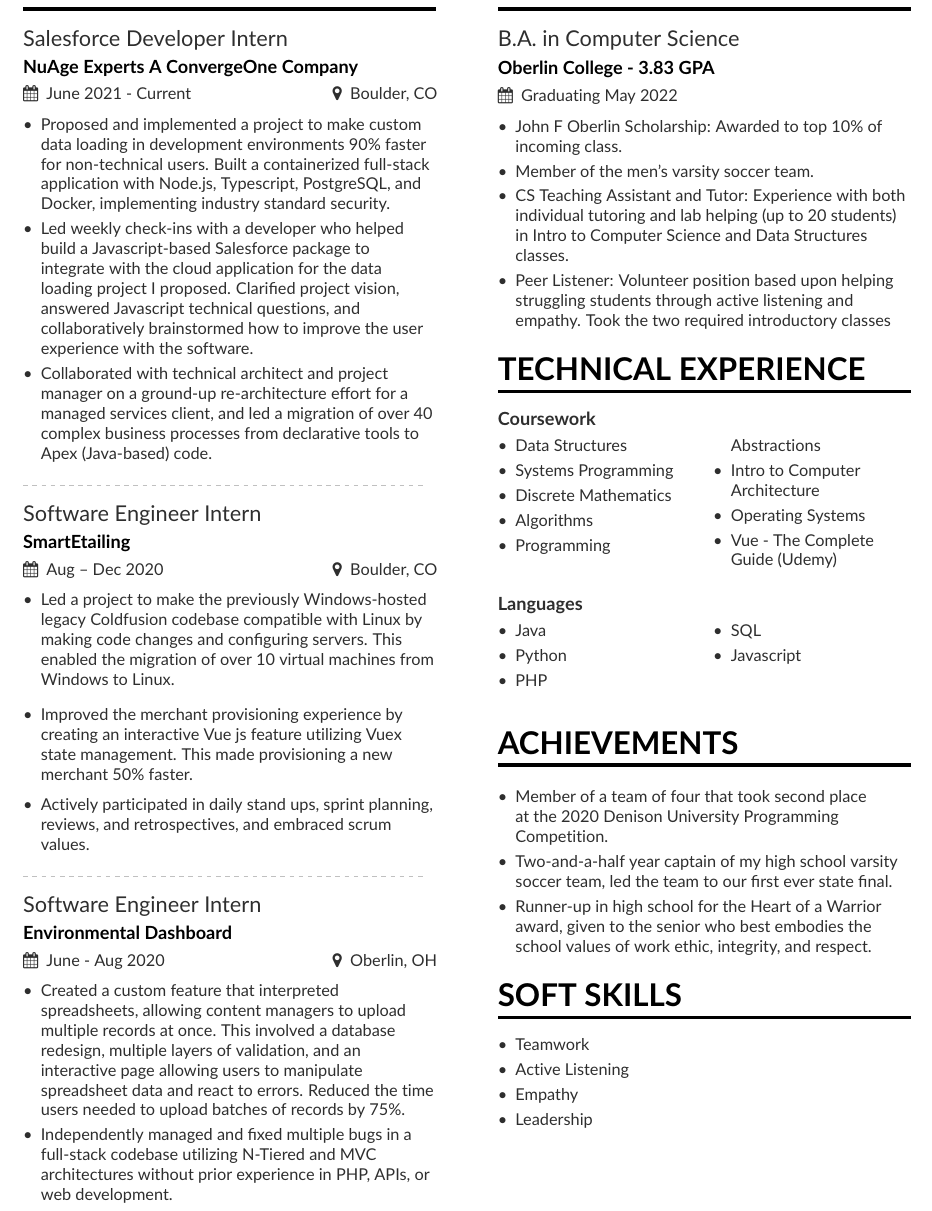
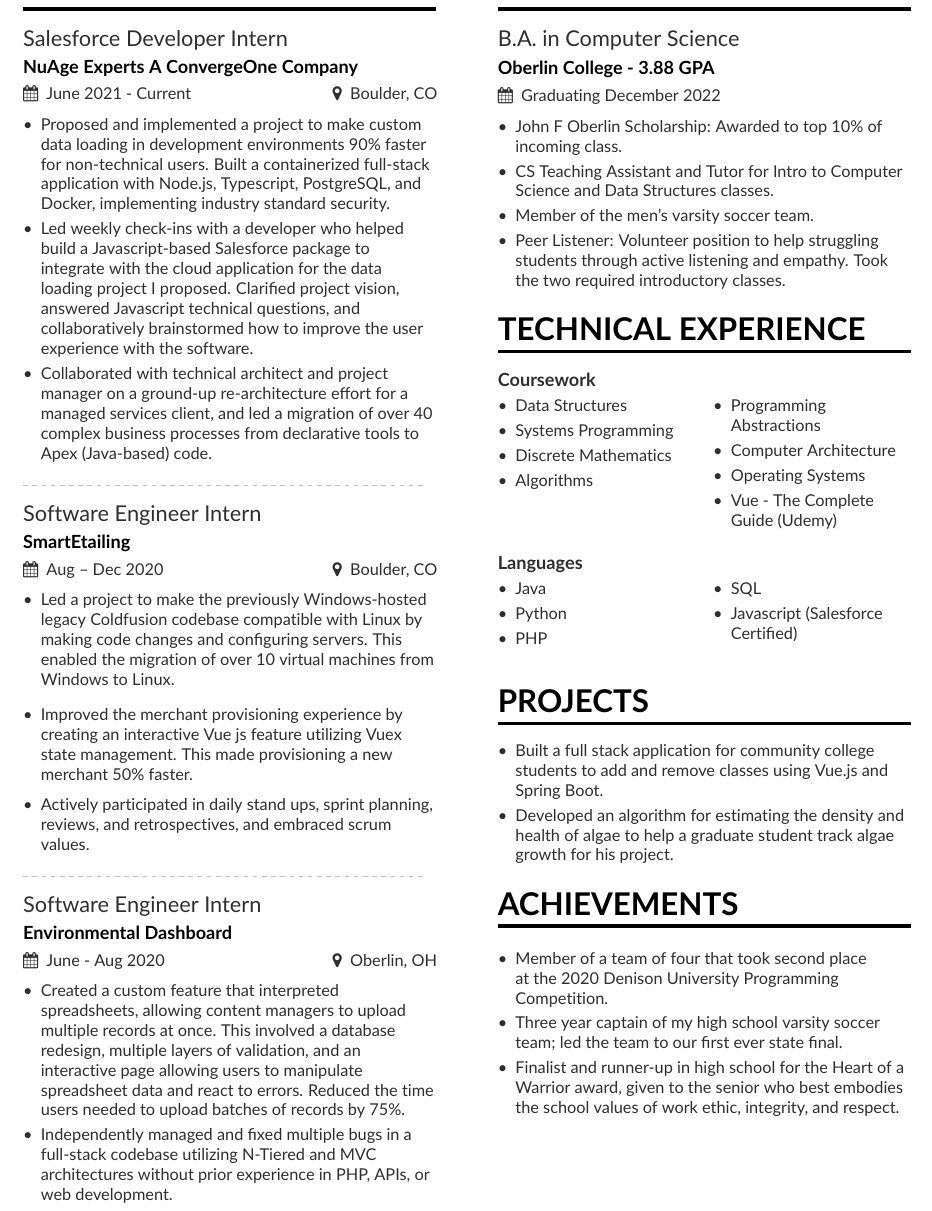
Before and after one commit to ethanmichel0/Resume, a LaTeX CV (mmayer.tex, which reads page1sidebar.tex): part of the page, cut so that both start at the same text. Compiled offline with pdfLaTeX.

Commit message:
Update page1sidebar.tex
After NuAge Experts

```diff
--- a/page1sidebar.tex
+++ b/page1sidebar.tex
@@ -1,10 +1,10 @@
 \cvsection{Education}
-\cvevent{B.A. in Computer Science}{Oberlin College  - 3.83 GPA}{Graduating May 2022}{}
+\cvevent{B.A. in Computer Science}{Oberlin College  - 3.88 GPA}{Graduating December 2022}{}
 \begin{itemize}
     \item John F Oberlin Scholarship: Awarded to top 10\% of incoming class.
+    \item CS Teaching Assistant and Tutor for Intro to Computer Science and Data Structures classes.
     \item Member of the men's varsity soccer team.
-    \item CS Teaching Assistant and Tutor: Experience with both individual tutoring and lab helping (up to 20 students) in Intro to Computer Science and Data Structures classes.
-    \item Peer Listener: Volunteer position based upon helping struggling students through active listening and empathy. Took the two required introductory classes
+    \item Peer Listener: Volunteer position to help struggling students through active listening and empathy. Took the two required introductory classes.
 \end{itemize}
 \cvsection{Technical Experience}
 \textbf{Coursework}
@@ -15,8 +15,9 @@
     \item Systems Programming
     \item Discrete Mathematics
     \item Algorithms
+    \vfill\null
     \item Programming Abstractions
-    \item Intro to Computer Architecture
+    \item Computer Architecture
     \item Operating Systems
     \item Vue - The Complete Guide (Udemy)
 
@@ -31,7 +32,7 @@
     \item Python
     \item PHP
     \item SQL
-    \item Javascript
+    \item Javascript (Salesforce Certified)
 \end{itemize}
 \end{multicols}
 % \cvachievement{\faTrophy}{}{Received accolades at Atos for Best Performance in team.}
@@ -58,19 +59,17 @@
 %\divider
 
 %\cvevent{B.S.\ in Symbolic Systems}{Stanford University}{Sept 1993 -- June 1997}{}
+\cvsection{Projects}
+\begin{itemize}
+    \item Built a full stack application for community college students to add and remove classes using Vue.js and Spring Boot.
+    \item Developed an algorithm for estimating the density and health of algae to help a graduate student track algae growth for his project.
+\end{itemize}
 
 \cvsection{Achievements}
 \smallskip
 \begin{itemize}
 \item Member of a team of four that took second place at the 2020 Denison University Programming Competition.
-\item Two-and-a-half year captain of my high school varsity soccer team, led the team to our first ever state final.
-\item Runner-up in high school for the Heart of a Warrior award, given to the senior who best embodies the school values of work ethic, integrity, and respect.
-\end{itemize}
-\cvsection{Soft Skills}
-\begin{itemize}
-    \item Teamwork
-    \item Active Listening
-    \item Empathy
-    \item Leadership
+\item Three year captain of my high school varsity soccer team; led the team to our first ever state final.
+\item Finalist and runner-up in high school for the Heart of a Warrior award, given to the senior who best embodies the school values of work ethic, integrity, and respect.
 \end{itemize}
 \cvproject{}
```
